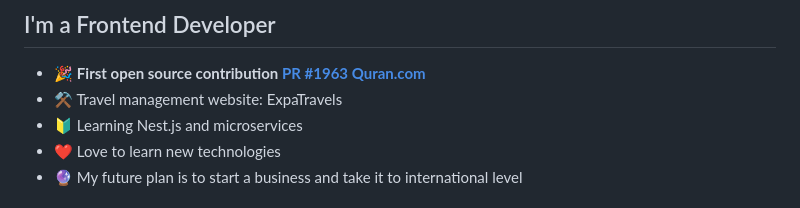
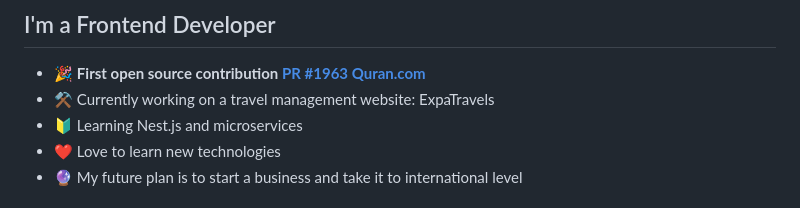
Before and after one commit to Tajmirul/Tajmirul, a Markdown page: README.MD, the part around the change. Drawn GitHub-style.

```diff
--- a/README.MD
+++ b/README.MD
@@ -12,7 +12,7 @@ npx tajmirul    # to visit me in npm registry
 ## I'm a Frontend Developer
 
 -   :tada: **First open source contribution [PR #1963 Quran.com](https://github.com/quran/quran.com-frontend-next/pull/1963)**
--   ⚒️ Travel management website: ExpaTravels
+-   ⚒️ Currently working on a travel management website: ExpaTravels
 -   🔰 Learning Nest.js and microservices
 -   ❤️ Love to learn new technologies
 -   🔮 My future plan is to start a business and take it to international level
```
